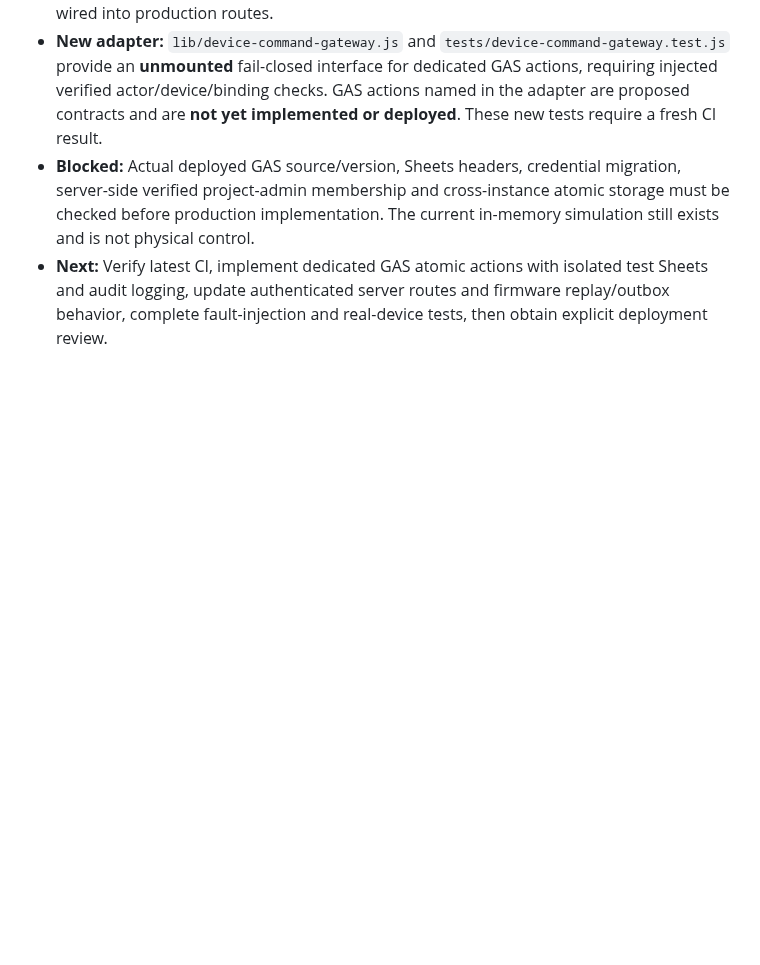
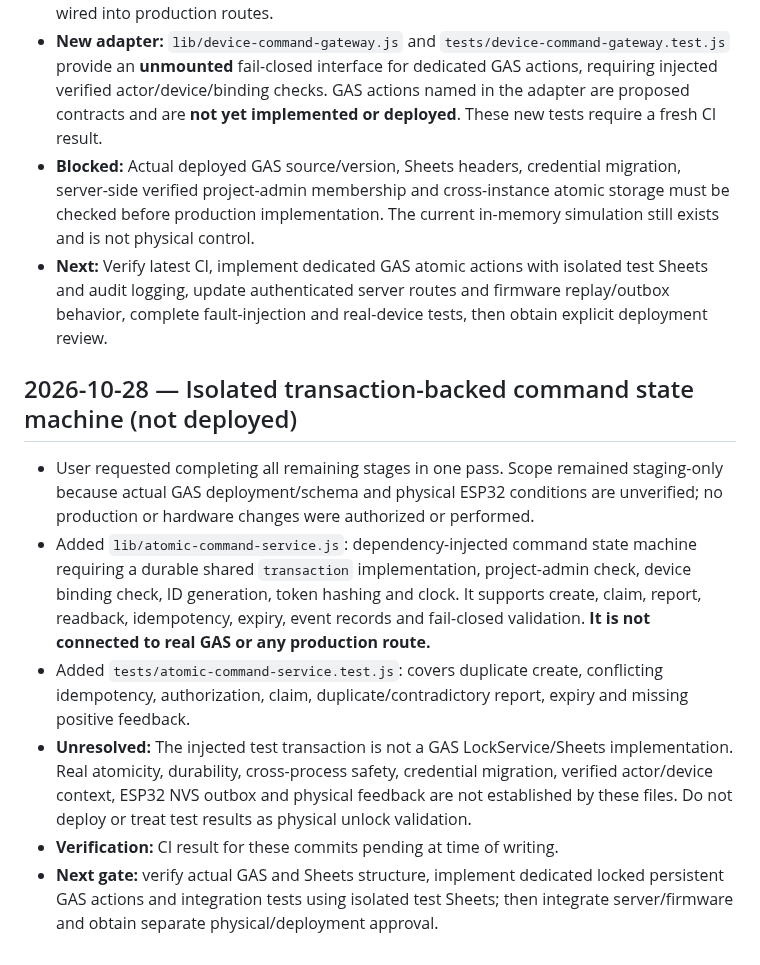
Before and after one commit to ikeysever/ikey, a Markdown page: docs/DEVELOPMENT_HISTORY.md, the part around the change. Rendered like a GitHub page; blank space fills up the shorter version.

Commit message:
docs: record isolated atomic command prototype and remaining safety gates

```diff
--- a/docs/DEVELOPMENT_HISTORY.md
+++ b/docs/DEVELOPMENT_HISTORY.md
@@ -134,3 +134,12 @@
 - **New adapter:** `lib/device-command-gateway.js` and `tests/device-command-gateway.test.js` provide an **unmounted** fail-closed interface for dedicated GAS actions, requiring injected verified actor/device/binding checks. GAS actions named in the adapter are proposed contracts and are **not yet implemented or deployed**. These new tests require a fresh CI result.
 - **Blocked:** Actual deployed GAS source/version, Sheets headers, credential migration, server-side verified project-admin membership and cross-instance atomic storage must be checked before production implementation. The current in-memory simulation still exists and is not physical control.
 - **Next:** Verify latest CI, implement dedicated GAS atomic actions with isolated test Sheets and audit logging, update authenticated server routes and firmware replay/outbox behavior, complete fault-injection and real-device tests, then obtain explicit deployment review.
+
+## 2026-10-28 — Isolated transaction-backed command state machine (not deployed)
+
+- User requested completing all remaining stages in one pass. Scope remained staging-only because actual GAS deployment/schema and physical ESP32 conditions are unverified; no production or hardware changes were authorized or performed.
+- Added `lib/atomic-command-service.js`: dependency-injected command state machine requiring a durable shared `transaction` implementation, project-admin check, device binding check, ID generation, token hashing and clock. It supports create, claim, report, readback, idempotency, expiry, event records and fail-closed validation. **It is not connected to real GAS or any production route.**
+- Added `tests/atomic-command-service.test.js`: covers duplicate create, conflicting idempotency, authorization, claim, duplicate/contradictory report, expiry and missing positive feedback.
+- **Unresolved:** The injected test transaction is not a GAS LockService/Sheets implementation. Real atomicity, durability, cross-process safety, credential migration, verified actor/device context, ESP32 NVS outbox and physical feedback are not established by these files. Do not deploy or treat test results as physical unlock validation.
+- **Verification:** CI result for these commits pending at time of writing.
+- **Next gate:** verify actual GAS and Sheets structure, implement dedicated locked persistent GAS actions and integration tests using isolated test Sheets; then integrate server/firmware and obtain separate physical/deployment approval.
```
